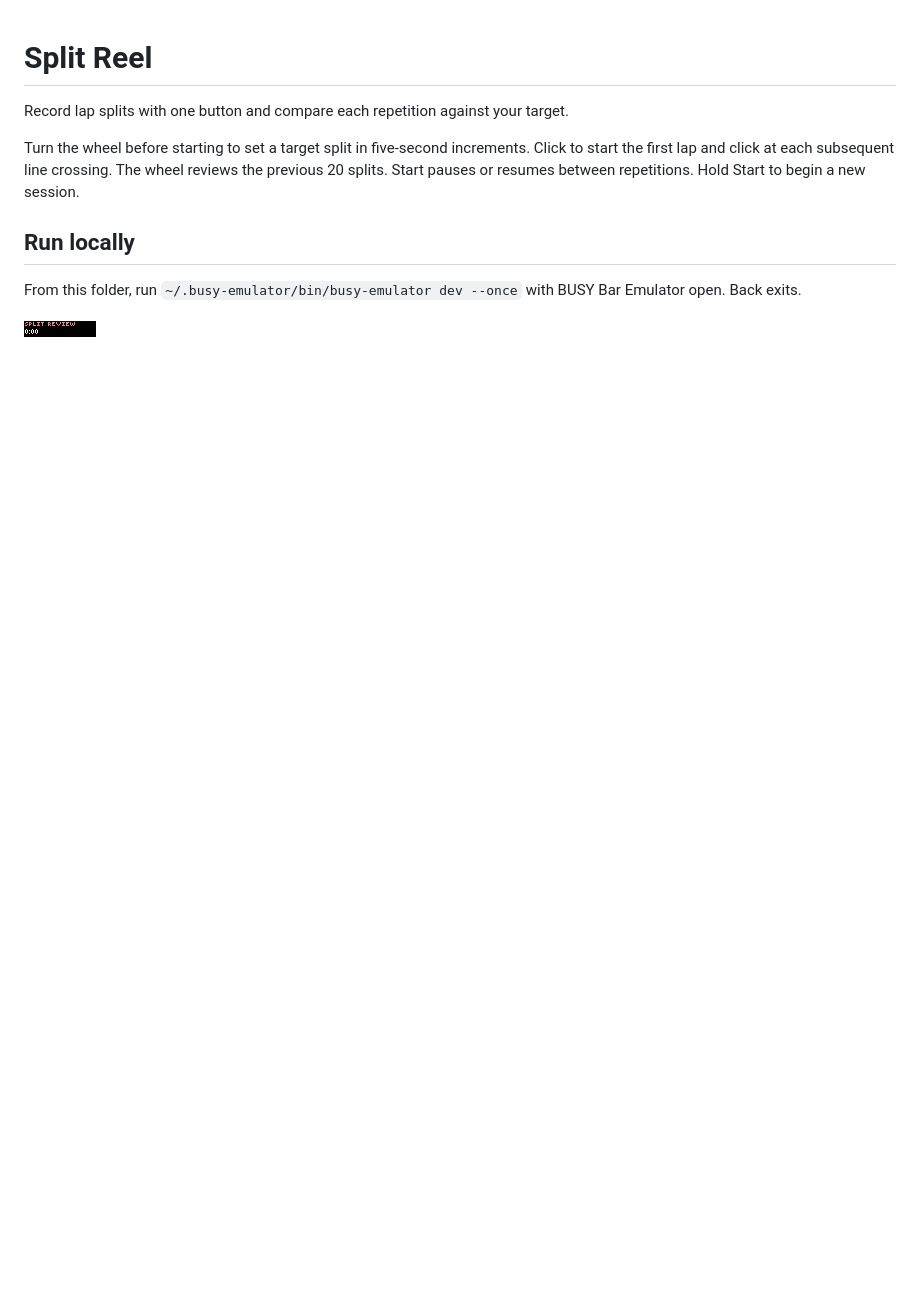
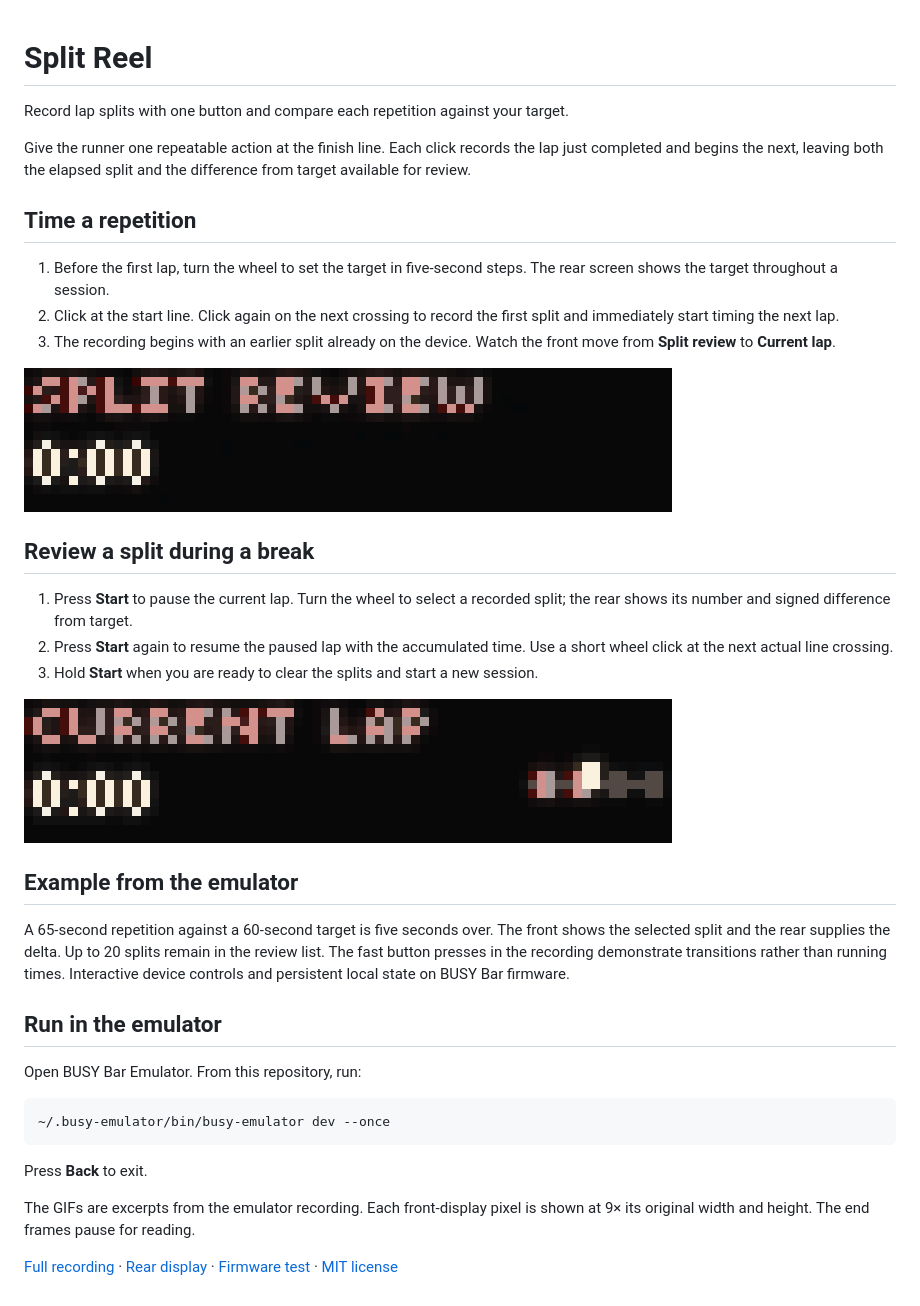
Before and after one commit to ncoooooper/busybar-split-reel, a Markdown page: README.md, the part around the change. Rendered like a GitHub page; pictures changed too: media/guide/begin-current-lap.gif (added), media/guide/pause-for-split-review.gif (added); blank space fills up the shorter version.

Commit message:
Add an illustrated user guide with recorded control sequences

````diff
--- a/README.md
+++ b/README.md
@@ -2,10 +2,38 @@
 
 Record lap splits with one button and compare each repetition against your target.
 
-Turn the wheel before starting to set a target split in five-second increments. Click to start the first lap and click at each subsequent line crossing. The wheel reviews the previous 20 splits. Start pauses or resumes between repetitions. Hold Start to begin a new session.
+Give the runner one repeatable action at the finish line. Each click records the lap just completed and begins the next, leaving both the elapsed split and the difference from target available for review.
 
-## Run locally
+## Time a repetition
 
-From this folder, run `~/.busy-emulator/bin/busy-emulator dev --once` with BUSY Bar Emulator open. Back exits.
+1. Before the first lap, turn the wheel to set the target in five-second steps. The rear screen shows the target throughout a session.
+2. Click at the start line. Click again on the next crossing to record the first split and immediately start timing the next lap.
+3. The recording begins with an earlier split already on the device. Watch the front move from **Split review** to **Current lap**.
 
-![BUSY Bar front display](screenshots/front-1.png)
+![The front changes from split review to the current lap timer.](media/guide/begin-current-lap.gif)
+
+## Review a split during a break
+
+1. Press **Start** to pause the current lap. Turn the wheel to select a recorded split; the rear shows its number and signed difference from target.
+2. Press **Start** again to resume the paused lap with the accumulated time. Use a short wheel click at the next actual line crossing.
+3. Hold **Start** when you are ready to clear the splits and start a new session.
+
+![The running lap gives way to the split review page when timing is paused.](media/guide/pause-for-split-review.gif)
+
+## Example from the emulator
+
+A 65-second repetition against a 60-second target is five seconds over. The front shows the selected split and the rear supplies the delta. Up to 20 splits remain in the review list. The fast button presses in the recording demonstrate transitions rather than running times. Interactive device controls and persistent local state on BUSY Bar firmware.
+
+## Run in the emulator
+
+Open BUSY Bar Emulator. From this repository, run:
+
+```sh
+~/.busy-emulator/bin/busy-emulator dev --once
+```
+
+Press **Back** to exit.
+
+The GIFs are excerpts from the emulator recording. Each front-display pixel is shown at 9× its original width and height. The end frames pause for reading.
+
+[Full recording](media/controls.mp4) · [Rear display](screenshots/back-1.png) · [Firmware test](EMULATOR-QA.md) · [MIT license](LICENSE)
````
